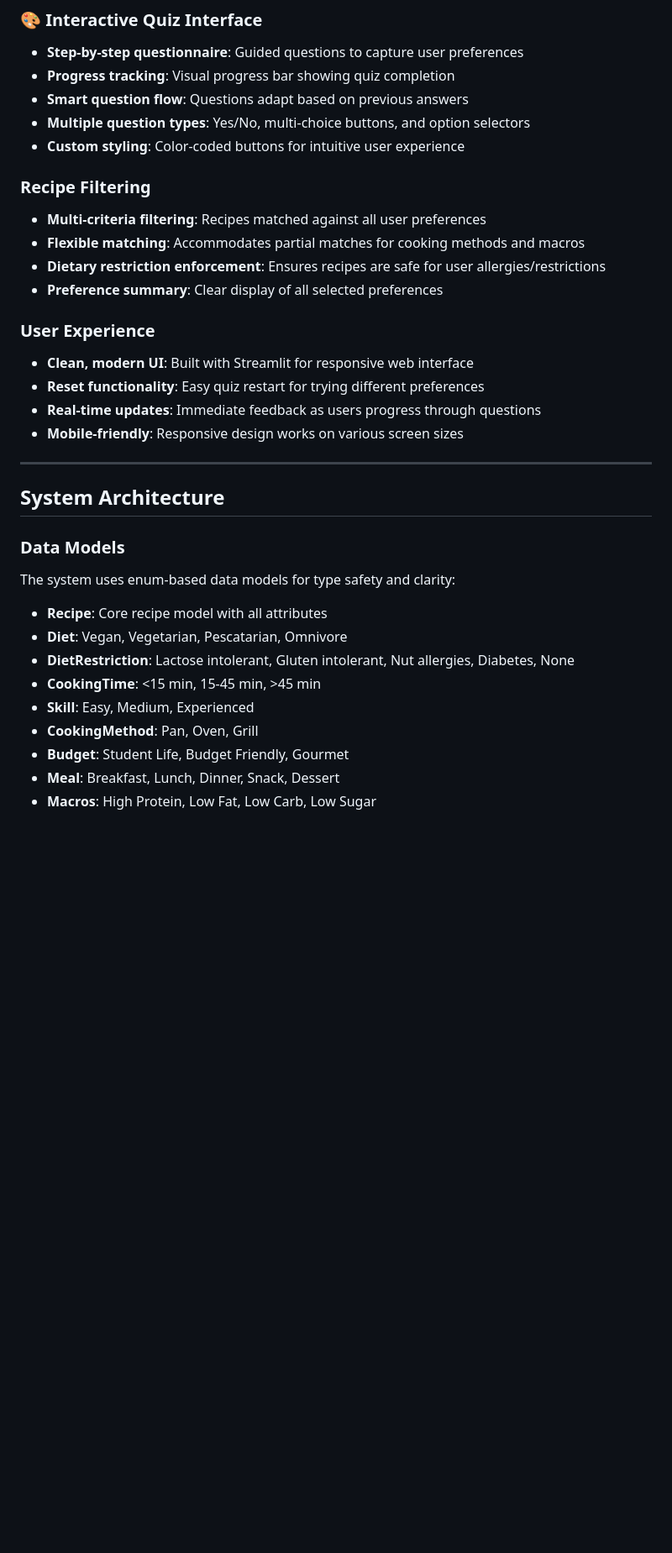
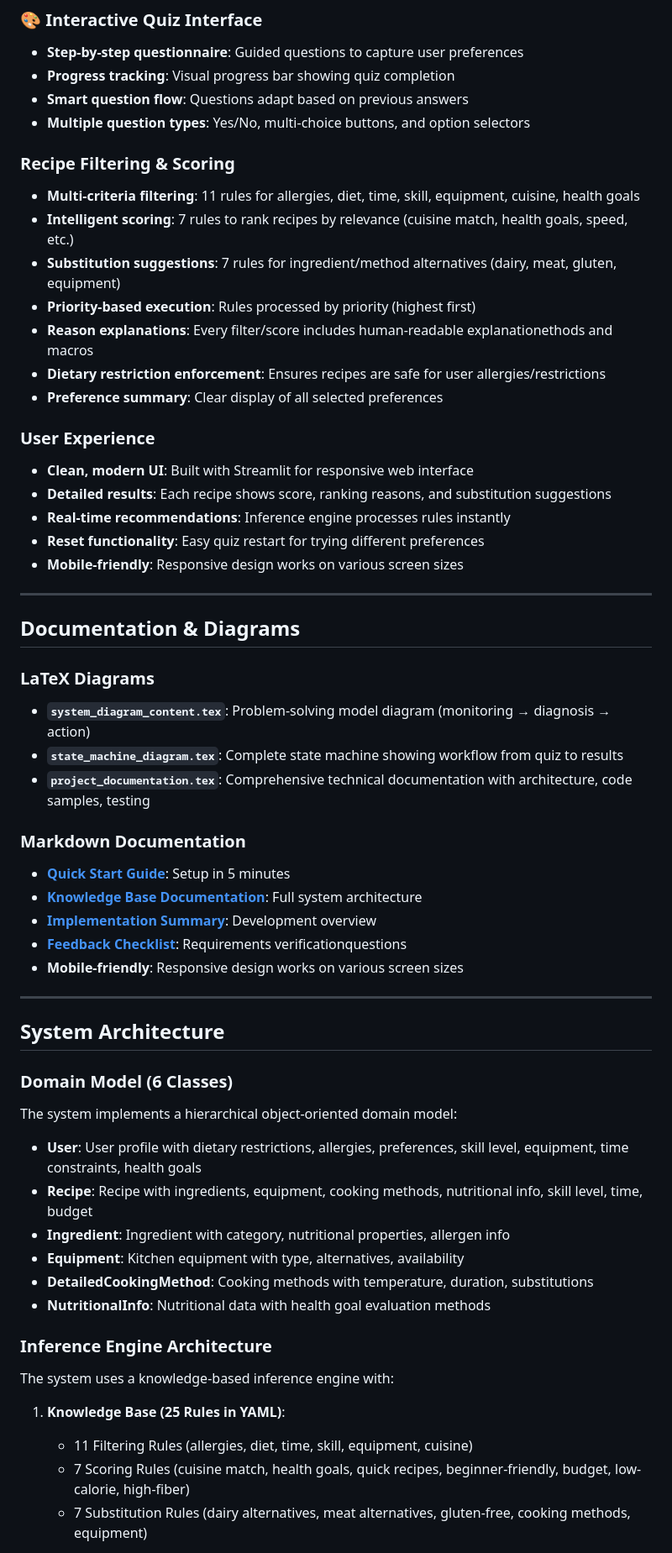
Before and after one commit to PatrickGM1/Knowledge-Technology-Practical-team-10, a Markdown page: README.md, the part around one of its changes. Shown at 84% size. Drawn GitHub-style; blank space fills up the shorter version.

```diff
--- a/README.md
+++ b/README.md
@@ -95,33 +97,56 @@ For detailed setup, see [Quick Start Guide](recipe_recommender/QUICK_START.md)
 - **Progress tracking**: Visual progress bar showing quiz completion
 - **Smart question flow**: Questions adapt based on previous answers
 - **Multiple question types**: Yes/No, multi-choice buttons, and option selectors
-- **Custom styling**: Color-coded buttons for intuitive user experience
-
-### Recipe Filtering
-- **Multi-criteria filtering**: Recipes matched against all user preferences
-- **Flexible matching**: Accommodates partial matches for cooking methods and macros
+### Recipe Filtering & Scoring
+- **Multi-criteria filtering**: 11 rules for allergies, diet, time, skill, equipment, cuisine, health goals
+- **Intelligent scoring**: 7 rules to rank recipes by relevance (cuisine match, health goals, speed, etc.)
+- **Substitution suggestions**: 7 rules for ingredient/method alternatives (dairy, meat, gluten, equipment)
+- **Priority-based execution**: Rules processed by priority (highest first)
+- **Reason explanations**: Every filter/score includes human-readable explanationethods and macros
 - **Dietary restriction enforcement**: Ensures recipes are safe for user allergies/restrictions
 - **Preference summary**: Clear display of all selected preferences
-
 ### User Experience
 - **Clean, modern UI**: Built with Streamlit for responsive web interface
+- **Detailed results**: Each recipe shows score, ranking reasons, and substitution suggestions
+- **Real-time recommendations**: Inference engine processes rules instantly
 - **Reset functionality**: Easy quiz restart for trying different preferences
-- **Real-time updates**: Immediate feedback as users progress through questions
+- **Mobile-friendly**: Responsive design works on various screen sizes
+
+---
+
+## Documentation & Diagrams
+
+### LaTeX Diagrams
+- **`system_diagram_content.tex`**: Problem-solving model diagram (monitoring → diagnosis → action)
+- **`state_machine_diagram.tex`**: Complete state machine showing workflow from quiz to results
+- **`project_documentation.tex`**: Comprehensive technical documentation with architecture, code samples, testing
+
+### Markdown Documentation
+- **[Quick Start Guide](recipe_recommender/QUICK_START.md)**: Setup in 5 minutes
+- **[Knowledge Base Documentation](recipe_recommender/KNOWLEDGE_BASE_README.md)**: Full system architecture
+- **[Implementation Summary](recipe_recommender/IMPLEMENTATION_SUMMARY.md)**: Development overview
+- **[Feedback Checklist](recipe_recommender/FEEDBACK_CHECKLIST.md)**: Requirements verificationquestions
 - **Mobile-friendly**: Responsive design works on various screen sizes
 
 ---
 
 ## System Architecture
 
-### Data Models
-The system uses enum-based data models for type safety and clarity:
+### Domain Model (6 Classes)
+The system implements a hierarchical object-oriented domain model:
 
-- **Recipe**: Core recipe model with all attributes
-- **Diet**: Vegan, Vegetarian, Pescatarian, Omnivore
-- **DietRestriction**: Lactose intolerant, Gluten intolerant, Nut allergies, Diabetes, None
-- **CookingTime**: <15 min, 15-45 min, >45 min
-- **Skill**: Easy, Medium, Experienced
-- **CookingMethod**: Pan, Oven, Grill
-- **Budget**: Student Life, Budget Friendly, Gourmet
-- **Meal**: Breakfast, Lunch, Dinner, Snack, Dessert
-- **Macros**: High Protein, Low Fat, Low Carb, Low Sugar
+- **User**: User profile with dietary restrictions, allergies, preferences, skill level, equipment, time constraints, health goals
+- **Recipe**: Recipe with ingredients, equipment, cooking methods, nutritional info, skill level, time, budget
+- **Ingredient**: Ingredient with category, nutritional properties, allergen info
+- **Equipment**: Kitchen equipment with type, alternatives, availability
+- **DetailedCookingMethod**: Cooking methods with temperature, duration, substitutions
+- **NutritionalInfo**: Nutritional data with health goal evaluation methods
+
+### Inference Engine Architecture
+The system uses a knowledge-based inference engine with:
+
+1. **Knowledge Base (25 Rules in YAML)**:
+   - 11 Filtering Rules (allergies, diet, time, skill, equipment, cuisine)
+   - 7 Scoring Rules (cuisine match, health goals, quick recipes, beginner-friendly, budget, low-calorie, high-fiber)
+   - 7 Substitution Rules (dairy alternatives, meat alternatives, gluten-free, cooking methods, equipment)
+
```
Also changed, not shown: other parts of README.md (+111 -44 lines).
